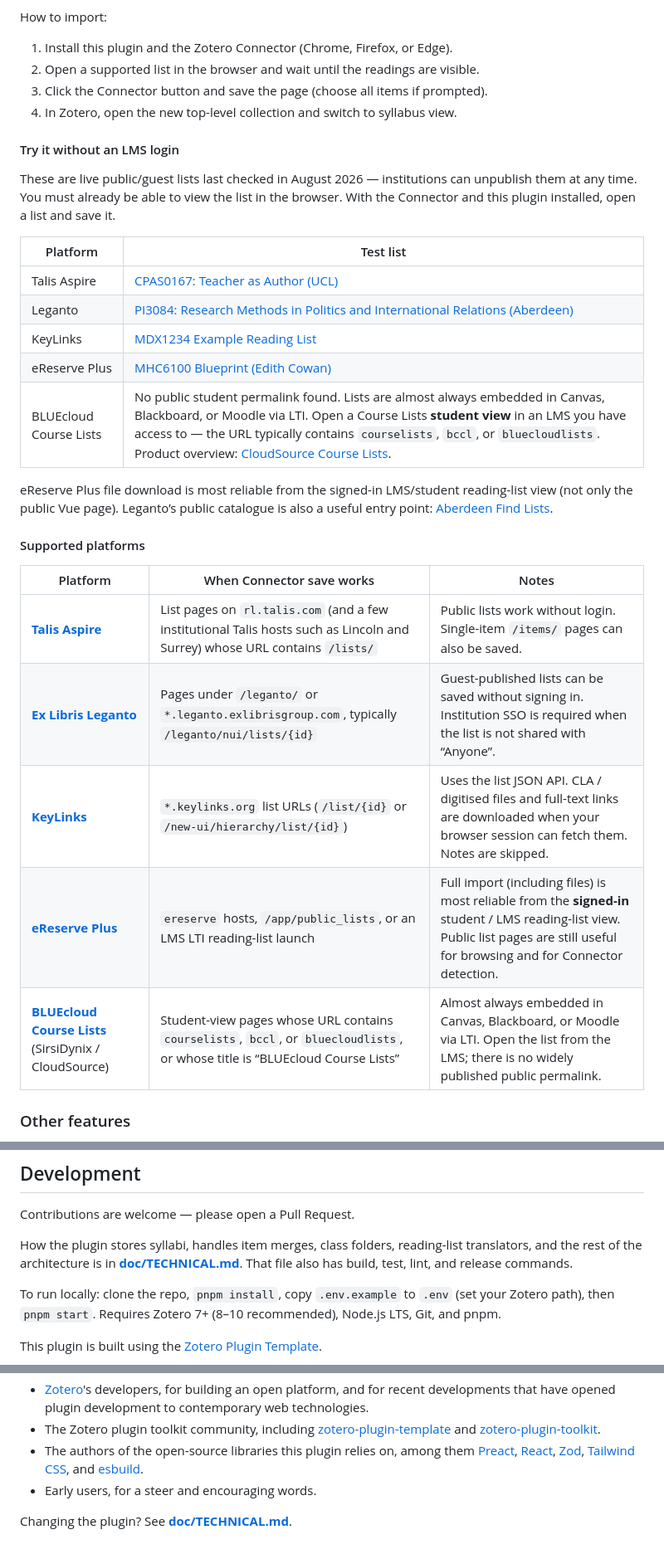
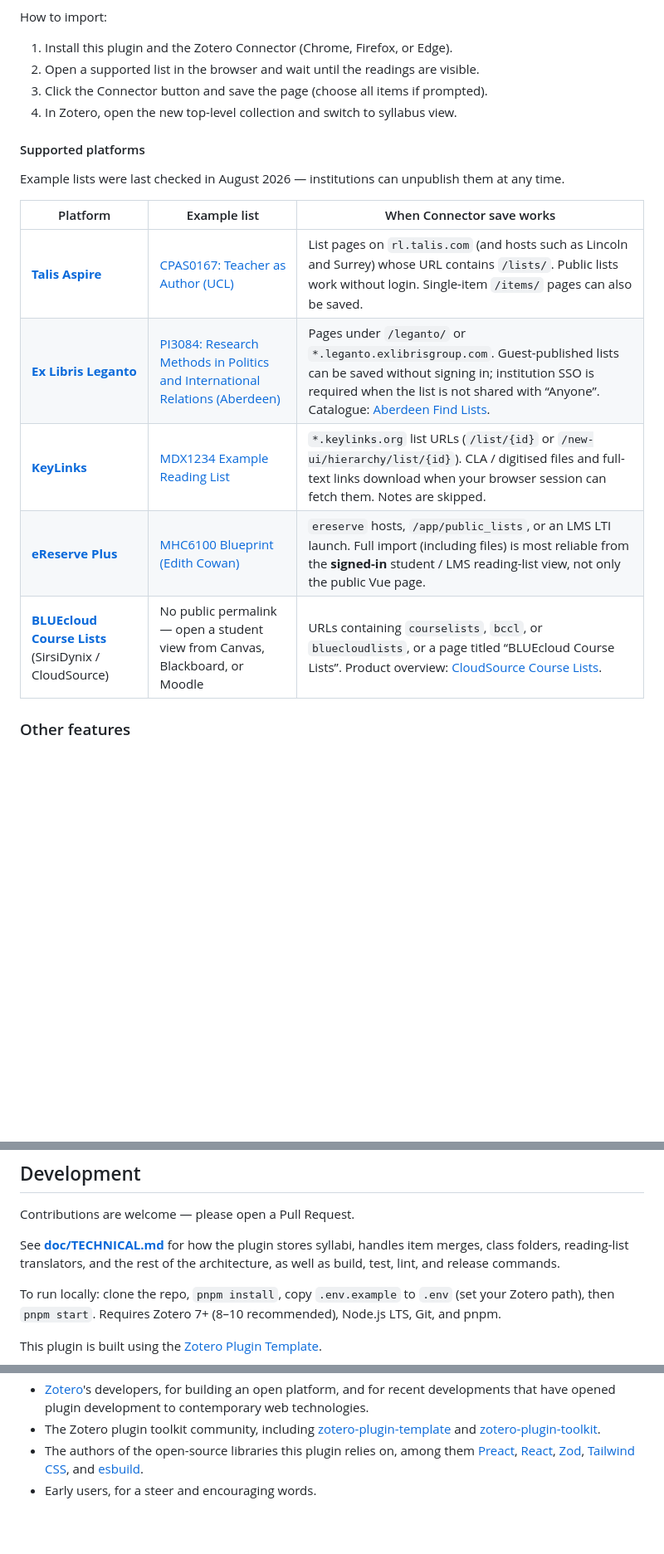
Before and after one commit to janbaykara/zotero-syllabus, a Markdown page: README.md, 3 parts joined by grey strips. Shown at 83% size. Drawn GitHub-style; blank space fills up the shorter version.

Commit message:
Tighten up README

```diff
--- a/README.md
+++ b/README.md
@@ -161,29 +161,17 @@ How to import:
 3. Click the Connector button and save the page (choose all items if prompted).
 4. In Zotero, open the new top-level collection and switch to syllabus view.
 
-#### Try it without an LMS login
-
-These are live public/guest lists last checked in August 2026 — institutions can unpublish them at any time. You must already be able to view the list in the browser. With the Connector and this plugin installed, open a list and save it.
-
-| Platform               | Test list                                                                                                                                                                                                                                                                                                                                         |
-| ---------------------- | ------------------------------------------------------------------------------------------------------------------------------------------------------------------------------------------------------------------------------------------------------------------------------------------------------------------------------------------------- |
-| Talis Aspire           | [CPAS0167: Teacher as Author (UCL)](https://rl.talis.com/3/ucl/lists/38afa403-9ebf-4dbe-86b0-a80e564f9777.html)                                                                                                                                                                                                                                   |
-| Leganto                | [PI3084: Research Methods in Politics and International Relations (Aberdeen)](https://abdn.leganto.exlibrisgroup.com/leganto/nui/lists/13848239600005941)                                                                                                                                                                                         |
-| KeyLinks               | [MDX1234 Example Reading List](https://mdx.keylinks.org/new-ui/hierarchy/list/8875)                                                                                                                                                                                                                                                               |
-| eReserve Plus          | [MHC6100 Blueprint (Edith Cowan)](https://ereserve.ecu.edu.au/app/public_lists#/unit/4955/list/15619)                                                                                                                                                                                                                                             |
-| BLUEcloud Course Lists | No public student permalink found. Lists are almost always embedded in Canvas, Blackboard, or Moodle via LTI. Open a Course Lists **student view** in an LMS you have access to — the URL typically contains `courselists`, `bccl`, or `bluecloudlists`. Product overview: [CloudSource Course Lists](https://www.cloudsource.net/course-lists/). |
-
-eReserve Plus file download is most reliable from the signed-in LMS/student reading-list view (not only the public Vue page). Leganto’s public catalogue is also a useful entry point: [Aberdeen Find Lists](https://abdn.leganto.exlibrisgroup.com/leganto/public/44ABE_INST/searchlists).
-
 #### Supported platforms
 
-| Platform                                                                                                    | When Connector save works                                                                                                    | Notes                                                                                                                                                                               |
-| ----------------------------------------------------------------------------------------------------------- | ---------------------------------------------------------------------------------------------------------------------------- | ----------------------------------------------------------------------------------------------------------------------------------------------------------------------------------- |
-| **[Talis Aspire](https://www.talis.com)**                                                                   | List pages on `rl.talis.com` (and a few institutional Talis hosts such as Lincoln and Surrey) whose URL contains `/lists/`   | Public lists work without login. Single-item `/items/` pages can also be saved.                                                                                                     |
-| **[Ex Libris Leganto](https://exlibrisgroup.com/products/leganto-reading-list-management-system/)**         | Pages under `/leganto/` or `*.leganto.exlibrisgroup.com`, typically `/leganto/nui/lists/{id}`                                | Guest-published lists can be saved without signing in. Institution SSO is required when the list is not shared with “Anyone”.                                                       |
-| **[KeyLinks](https://kortext.com/keylinks/)**                                                               | `*.keylinks.org` list URLs (`/list/{id}` or `/new-ui/hierarchy/list/{id}`)                                                   | Uses the list JSON API. CLA / digitised files and full-text links are downloaded when your browser session can fetch them. Notes are skipped.                                       |
-| **[eReserve Plus](https://www.ereserve.com.au/)**                                                           | `ereserve` hosts, `/app/public_lists`, or an LMS LTI reading-list launch                                                     | Full import (including files) is most reliable from the **signed-in** student / LMS reading-list view. Public list pages are still useful for browsing and for Connector detection. |
-| **[BLUEcloud Course Lists](https://www.sirsidynix.com/bluecloud-course-lists/)** (SirsiDynix / CloudSource) | Student-view pages whose URL contains `courselists`, `bccl`, or `bluecloudlists`, or whose title is “BLUEcloud Course Lists” | Almost always embedded in Canvas, Blackboard, or Moodle via LTI. Open the list from the LMS; there is no widely published public permalink.                                         |
+Example lists were last checked in August 2026 — institutions can unpublish them at any time.
+
+| Platform | Example list | When Connector save works |
+| -------- | ------------ | ------------------------- |
+| **[Talis Aspire](https://www.talis.com)** | [CPAS0167: Teacher as Author (UCL)](https://rl.talis.com/3/ucl/lists/38afa403-9ebf-4dbe-86b0-a80e564f9777.html) | List pages on `rl.talis.com` (and hosts such as Lincoln and Surrey) whose URL contains `/lists/`. Public lists work without login. Single-item `/items/` pages can also be saved. |
+| **[Ex Libris Leganto](https://exlibrisgroup.com/products/leganto-reading-list-management-system/)** | [PI3084: Research Methods in Politics and International Relations (Aberdeen)](https://abdn.leganto.exlibrisgroup.com/leganto/nui/lists/13848239600005941) | Pages under `/leganto/` or `*.leganto.exlibrisgroup.com`. Guest-published lists can be saved without signing in; institution SSO is required when the list is not shared with “Anyone”. Catalogue: [Aberdeen Find Lists](https://abdn.leganto.exlibrisgroup.com/leganto/public/44ABE_INST/searchlists). |
+| **[KeyLinks](https://kortext.com/keylinks/)** | [MDX1234 Example Reading List](https://mdx.keylinks.org/new-ui/hierarchy/list/8875) | `*.keylinks.org` list URLs (`/list/{id}` or `/new-ui/hierarchy/list/{id}`). CLA / digitised files and full-text links download when your browser session can fetch them. Notes are skipped. |
+| **[eReserve Plus](https://www.ereserve.com.au/)** | [MHC6100 Blueprint (Edith Cowan)](https://ereserve.ecu.edu.au/app/public_lists#/unit/4955/list/15619) | `ereserve` hosts, `/app/public_lists`, or an LMS LTI launch. Full import (including files) is most reliable from the **signed-in** student / LMS reading-list view, not only the public Vue page. |
+| **[BLUEcloud Course Lists](https://www.sirsidynix.com/bluecloud-course-lists/)** (SirsiDynix / CloudSource) | No public permalink — open a student view from Canvas, Blackboard, or Moodle | URLs containing `courselists`, `bccl`, or `bluecloudlists`, or a page titled “BLUEcloud Course Lists”. Product overview: [CloudSource Course Lists](https://www.cloudsource.net/course-lists/). |
 
 ### Other features
 
@@ -197,7 +185,7 @@ eReserve Plus file download is most reliable from the signed-in LMS/student read
 
 Contributions are welcome — please open a Pull Request.
 
-How the plugin stores syllabi, handles item merges, class folders, reading-list translators, and the rest of the architecture is in **[doc/TECHNICAL.md](doc/TECHNICAL.md)**. That file also has build, test, lint, and release commands.
+See **[doc/TECHNICAL.md](doc/TECHNICAL.md)** for how the plugin stores syllabi, handles item merges, class folders, reading-list translators, and the rest of the architecture, as well as build, test, lint, and release commands.
 
 To run locally: clone the repo, `pnpm install`, copy `.env.example` to `.env` (set your Zotero path), then `pnpm start`. Requires Zotero 7+ (8–10 recommended), Node.js LTS, Git, and pnpm.
 
@@ -214,5 +202,3 @@ Thanks to the following:
 - The Zotero plugin toolkit community, including [zotero-plugin-template](https://github.com/windingwind/zotero-plugin-template) and [zotero-plugin-toolkit](https://github.com/windingwind/zotero-plugin-toolkit).
 - The authors of the open-source libraries this plugin relies on, among them [Preact](https://preactjs.com), [React](https://react.dev), [Zod](https://zod.dev), [Tailwind CSS](https://tailwindcss.com), and [esbuild](https://esbuild.github.io).
 - Early users, for a steer and encouraging words.
-
-Changing the plugin? See **[doc/TECHNICAL.md](doc/TECHNICAL.md)**.
```
